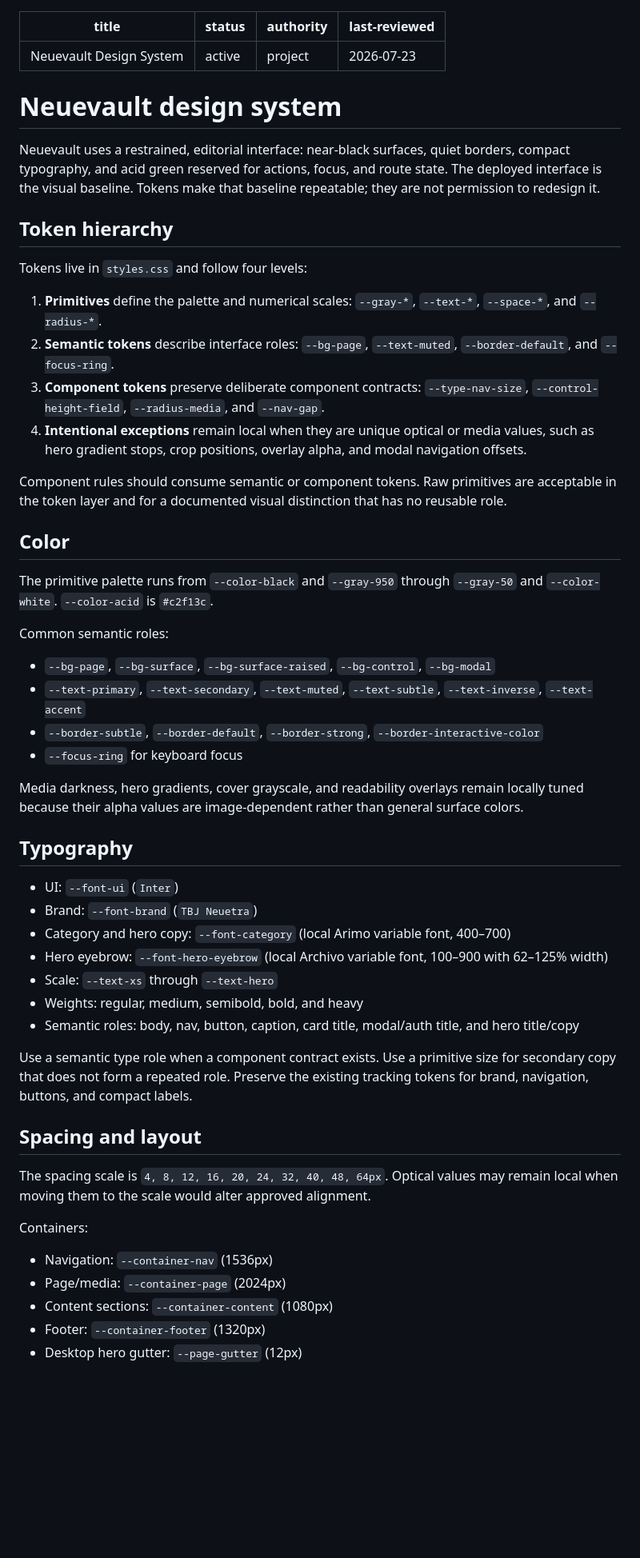
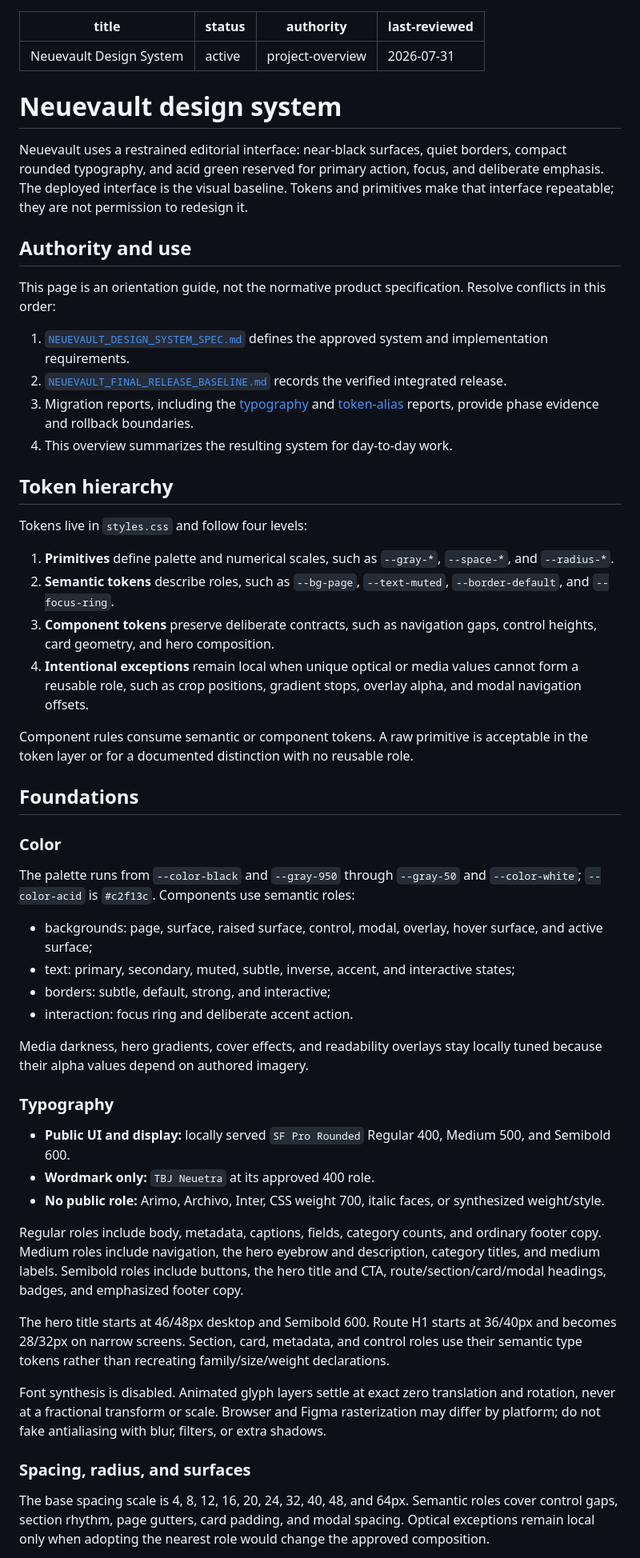
Before and after one commit to 666forever/neuevault, a Markdown page: docs/project/DESIGN_SYSTEM.md, the part around one of its changes. Shown at 80% size. Drawn GitHub-style; blank space fills up the shorter version.

Commit message:
docs: reconcile design system overview

```diff
--- a/docs/project/DESIGN_SYSTEM.md
+++ b/docs/project/DESIGN_SYSTEM.md
@@ -1,59 +1,60 @@
 ---
 title: Neuevault Design System
 status: active
-authority: project
-last-reviewed: 2026-07-23
+authority: project-overview
+last-reviewed: 2026-07-31
 ---
 
 # Neuevault design system
 
-Neuevault uses a restrained, editorial interface: near-black surfaces, quiet borders, compact typography, and acid green reserved for actions, focus, and route state. The deployed interface is the visual baseline. Tokens make that baseline repeatable; they are not permission to redesign it.
+Neuevault uses a restrained editorial interface: near-black surfaces, quiet borders, compact rounded typography, and acid green reserved for primary action, focus, and deliberate emphasis. The deployed interface is the visual baseline. Tokens and primitives make that interface repeatable; they are not permission to redesign it.
+
+## Authority and use
+
+This page is an orientation guide, not the normative product specification. Resolve conflicts in this order:
+
+1. [`NEUEVAULT_DESIGN_SYSTEM_SPEC.md`](../specifications/NEUEVAULT_DESIGN_SYSTEM_SPEC.md) defines the approved system and implementation requirements.
+2. [`NEUEVAULT_FINAL_RELEASE_BASELINE.md`](../baselines/NEUEVAULT_FINAL_RELEASE_BASELINE.md) records the verified integrated release.
+3. Migration reports, including the [typography](../baselines/NEUEVAULT_TYPOGRAPHY_MIGRATION_REPORT.md) and [token-alias](../baselines/NEUEVAULT_TOKEN_ALIAS_MIGRATION_REPORT.md) reports, provide phase evidence and rollback boundaries.
+4. This overview summarizes the resulting system for day-to-day work.
 
 ## Token hierarchy
 
 Tokens live in `styles.css` and follow four levels:
 
-1. **Primitives** define the palette and numerical scales: `--gray-*`, `--text-*`, `--space-*`, and `--radius-*`.
-2. **Semantic tokens** describe interface roles: `--bg-page`, `--text-muted`, `--border-default`, and `--focus-ring`.
-3. **Component tokens** preserve deliberate component contracts: `--type-nav-size`, `--control-height-field`, `--radius-media`, and `--nav-gap`.
-4. **Intentional exceptions** remain local when they are unique optical or media values, such as hero gradient stops, crop positions, overlay alpha, and modal navigation offsets.
+1. **Primitives** define palette and numerical scales, such as `--gray-*`, `--space-*`, and `--radius-*`.
+2. **Semantic tokens** describe roles, such as `--bg-page`, `--text-muted`, `--border-default`, and `--focus-ring`.
+3. **Component tokens** preserve deliberate contracts, such as navigation gaps, control heights, card geometry, and hero composition.
+4. **Intentional exceptions** remain local when unique optical or media values cannot form a reusable role, such as crop positions, gradient stops, overlay alpha, and modal navigation offsets.
 
-Component rules should consume semantic or component tokens. Raw primitives are acceptable in the token layer and for a documented visual distinction that has no reusable role.
+Component rules consume semantic or component tokens. A raw primitive is acceptable in the token layer or for a documented distinction with no reusable role.
 
-## Color
+## Foundations
 
-The primitive palette runs from `--color-black` and `--gray-950` through `--gray-50` and `--color-white`. `--color-acid` is `#c2f13c`.
+### Color
 
-Common semantic roles:
+The palette runs from `--color-black` and `--gray-950` through `--gray-50` and `--color-white`; `--color-acid` is `#c2f13c`. Components use semantic roles:
 
-- `--bg-page`, `--bg-surface`, `--bg-surface-raised`, `--bg-control`, `--bg-modal`
-- `--text-primary`, `--text-secondary`, `--text-muted`, `--text-subtle`, `--text-inverse`, `--text-accent`
-- `--border-subtle`, `--border-default`, `--border-strong`, `--border-interactive-color`
-- `--focus-ring` for keyboard focus
+- backgrounds: page, surface, raised surface, control, modal, overlay, hover surface, and active surface;
+- text: primary, secondary, muted, subtle, inverse, accent, and interactive states;
+- borders: subtle, default, strong, and interactive;
+- interaction: focus ring and deliberate accent action.
 
-Media darkness, hero gradients, cover grayscale, and readability overlays remain locally tuned because their alpha values are image-dependent rather than general surface colors.
+Media darkness, hero gradients, cover effects, and readability overlays stay locally tuned because their alpha values depend on authored imagery.
 
-## Typography
+### Typography
 
-- UI: `--font-ui` (`Inter`)
-- Brand: `--font-brand` (`TBJ Neuetra`)
-- Category and hero copy: `--font-category` (local Arimo variable font, 400–700)
-- Hero eyebrow: `--font-hero-eyebrow` (local Archivo variable font, 100–900 with 62–125% width)
-- Scale: `--text-xs` through `--text-hero`
-- Weights: regular, medium, semibold, bold, and heavy
-- Semantic roles: body, nav, button, caption, card title, modal/auth title, and hero title/copy
+- **Public UI and display:** locally served `SF Pro Rounded` Regular 400, Medium 500, and Semibold 600.
+- **Wordmark only:** `TBJ Neuetra` at its approved 400 role.
+- **No public role:** Arimo, Archivo, Inter, CSS weight 700, italic faces, or synthesized weight/style.
 
-Use a semantic type role when a component contract exists. Use a primitive size for secondary copy that does not form a repeated role. Preserve the existing tracking tokens for brand, navigation, buttons, and compact labels.
+Regular roles include body, metadata, captions, fields, category counts, and ordinary footer copy. Medium roles include navigation, the hero eyebrow and description, category titles, and medium labels. Semibold roles include buttons, the hero title and CTA, route/section/card/modal headings, badges, and emphasized footer copy.
 
-## Spacing and layout
+The hero title starts at 46/48px desktop and Semibold 600. Route H1 starts at 36/40px and becomes 28/32px on narrow screens. Section, card, metadata, and control roles use their semantic type tokens rather than recreating family/size/weight declarations.
 
-The spacing scale is `4, 8, 12, 16, 20, 24, 32, 40, 48, 64px`. Optical values may remain local when moving them to the scale would alter approved alignment.
+Font synthesis is disabled. Animated glyph layers settle at exact zero translation and rotation, never at a fractional transform or scale. Browser and Figma rasterization may differ by platform; do not fake antialiasing with blur, filters, or extra shadows.
 
-Containers:
+### Spacing, radius, and surfaces
 
-- Navigation: `--container-nav` (1536px)
-- Page/media: `--container-page` (2024px)
-- Content sections: `--container-content` (1080px)
-- Footer: `--container-footer` (1320px)
-- Desktop hero gutter: `--page-gutter` (12px)
+The base spacing scale is 4, 8, 12, 16, 20, 24, 32, 40, 48, and 64px. Semantic roles cover control gaps, section rhythm, page gutters, card padding, and modal spacing. Optical exceptions remain local only when adopting the nearest role would change the approved composition.
 
```
Also changed, not shown: other parts of docs/project/DESIGN_SYSTEM.md (+63 -72 lines).
